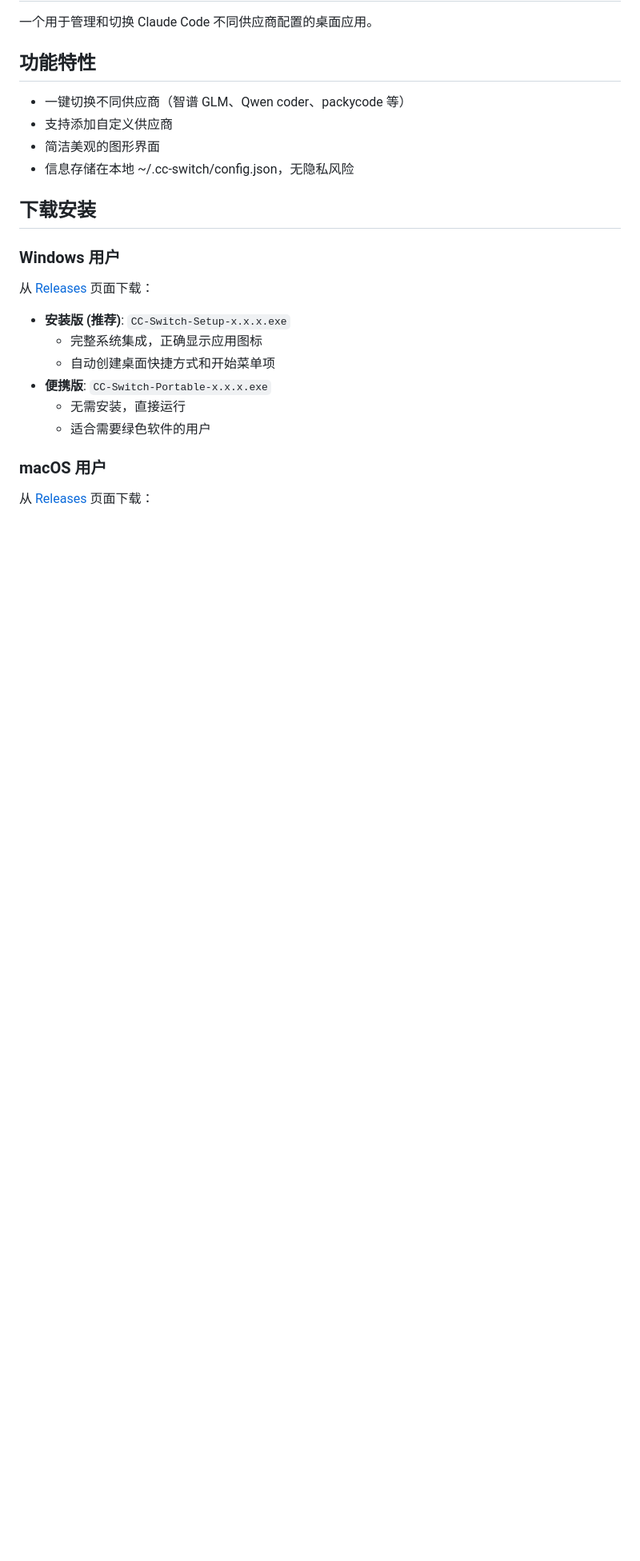
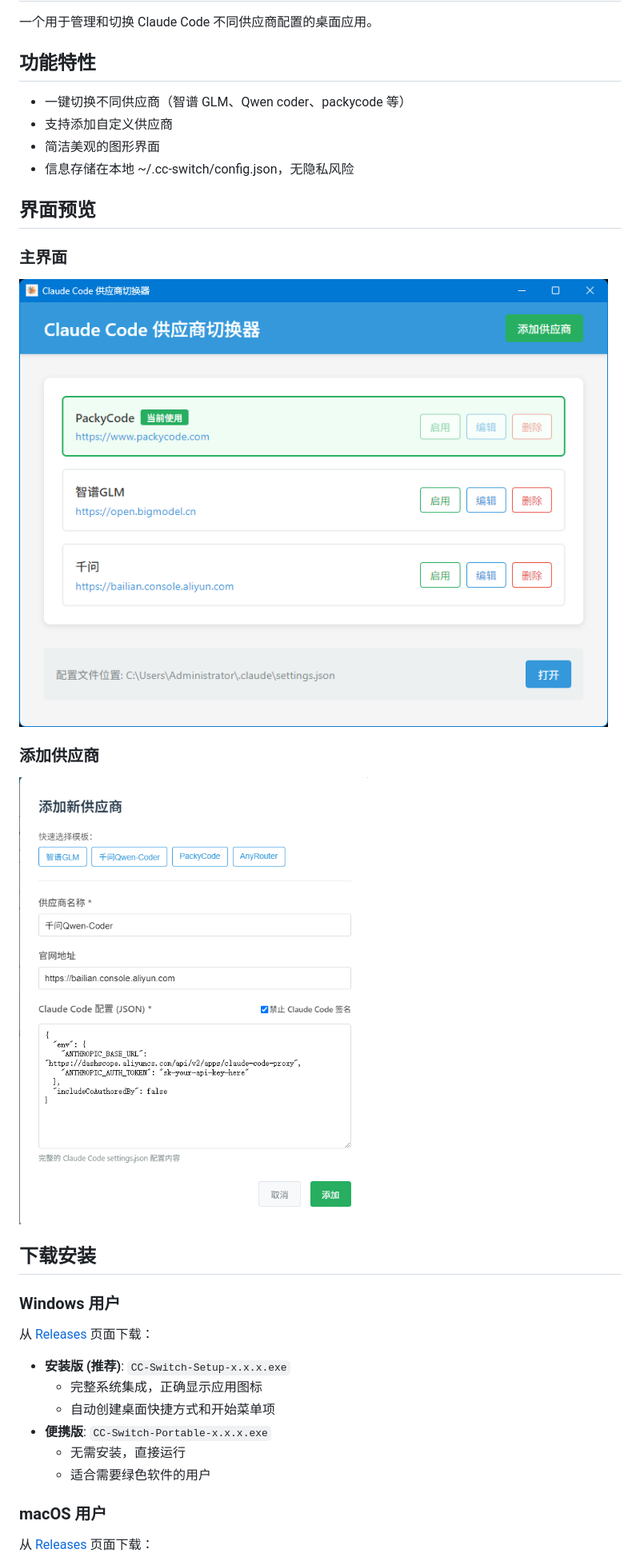
Before and after one commit to potentialgenie/cc-switch, a Markdown page: README.md, the part around one of its changes. Shown at 80% size. Drawn GitHub-style; pictures changed too: screenshots/add.png (added), screenshots/main.png (added); blank space fills up the shorter version.

Commit message:
docs: 改进 README 文档
- 添加 macOS 自行编译说明
- 新增界面预览截图展示
- 优化安装说明结构

```diff
--- a/README.md
+++ b/README.md
@@ -8,6 +8,14 @@
 - 支持添加自定义供应商
 - 简洁美观的图形界面
 - 信息存储在本地 ~/.cc-switch/config.json，无隐私风险
+
+## 界面预览
+
+### 主界面
+![主界面](screenshots/main.png)
+
+### 添加供应商
+![添加供应商](screenshots/add.png)
 
 ## 下载安装
 
```
Also changed, not shown: other parts of README.md (+8 -0 lines).
